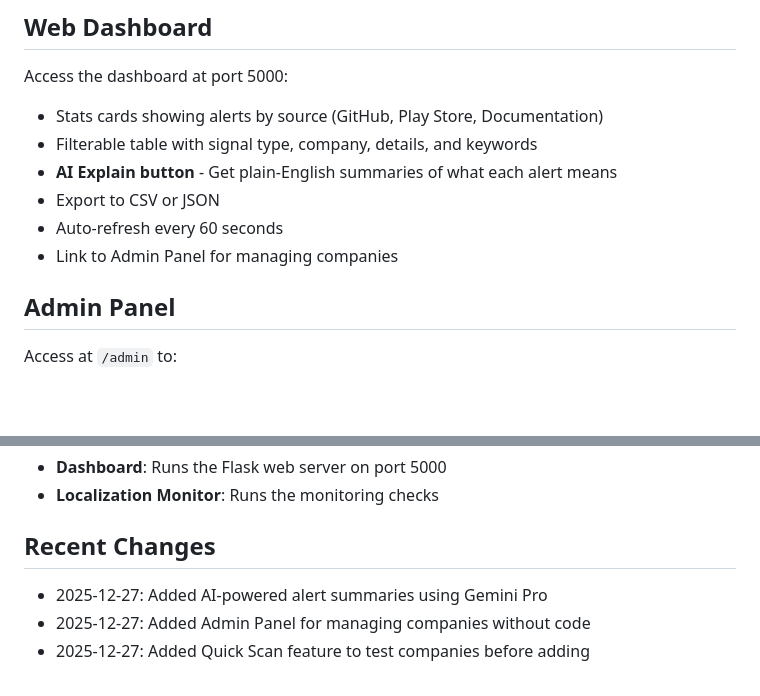
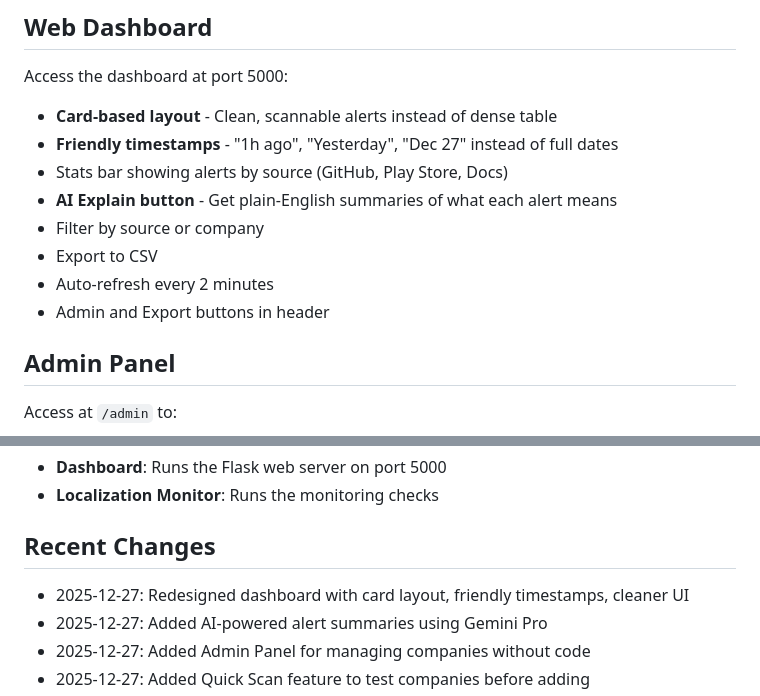
Before and after one commit to emurray32/Lead-Machine, a Markdown page: replit.md, 2 parts joined by grey strips. Rendered like a GitHub page; blank space fills up the shorter version.

Commit message:
Improve dashboard user experience with cleaner layout and friendlier timestamps
Update replit.md to reflect recent dashboard UX improvements including card layout and friendly timestamps.

Replit-Commit-Author: Agent
Replit-Commit-Session-Id: 1f6374e9-f676-4266-95f9-7bed9c65e49b
Replit-Commit-Checkpoint-Type: full_checkpoint
Replit-Commit-Event-Id: df50d604-e660-4a5b-b8ce-585361237008
Replit-Commit-Screenshot-Url: https://storage.googleapis.com/screenshot-production-us-central1/e10ab7e3-fa31-48ba-8703-c118af7b687a/1f6374e9-f676-4266-95f9-7bed9c65e49b/jtefdVT
Replit-Helium-Checkpoint-Created: true

```diff
--- a/replit.md
+++ b/replit.md
@@ -29,12 +29,14 @@ The monitor uses intelligent signal detection to reduce noise:
 
 ## Web Dashboard
 Access the dashboard at port 5000:
-- Stats cards showing alerts by source (GitHub, Play Store, Documentation)
-- Filterable table with signal type, company, details, and keywords
+- **Card-based layout** - Clean, scannable alerts instead of dense table
+- **Friendly timestamps** - "1h ago", "Yesterday", "Dec 27" instead of full dates
+- Stats bar showing alerts by source (GitHub, Play Store, Docs)
 - **AI Explain button** - Get plain-English summaries of what each alert means
-- Export to CSV or JSON
-- Auto-refresh every 60 seconds
-- Link to Admin Panel for managing companies
+- Filter by source or company
+- Export to CSV
+- Auto-refresh every 2 minutes
+- Admin and Export buttons in header
 
 ## Admin Panel
 Access at `/admin` to:
@@ -76,6 +78,7 @@ Each company can have:
 - **Localization Monitor**: Runs the monitoring checks
 
 ## Recent Changes
+- 2025-12-27: Redesigned dashboard with card layout, friendly timestamps, cleaner UI
 - 2025-12-27: Added AI-powered alert summaries using Gemini Pro
 - 2025-12-27: Added Admin Panel for managing companies without code
 - 2025-12-27: Added Quick Scan feature to test companies before adding
```
